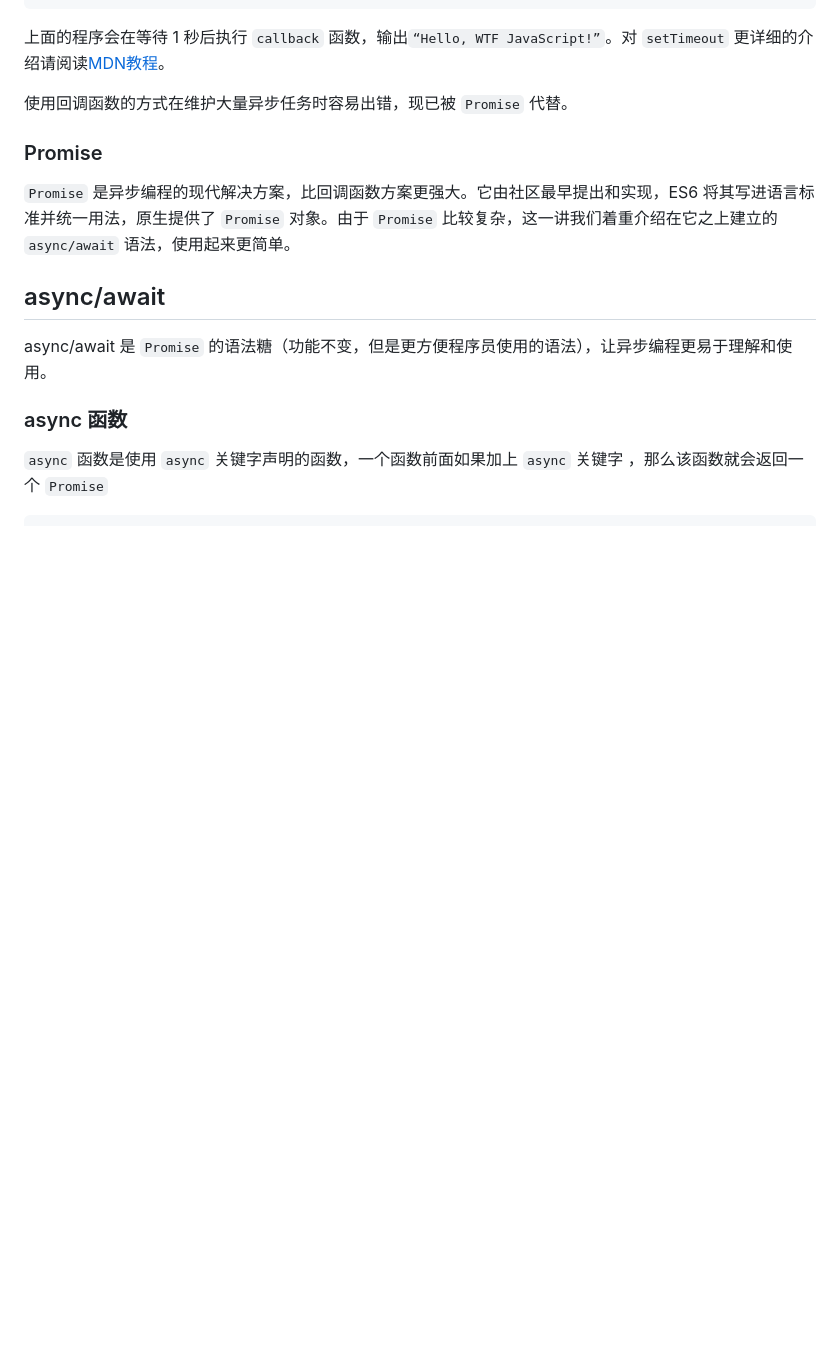
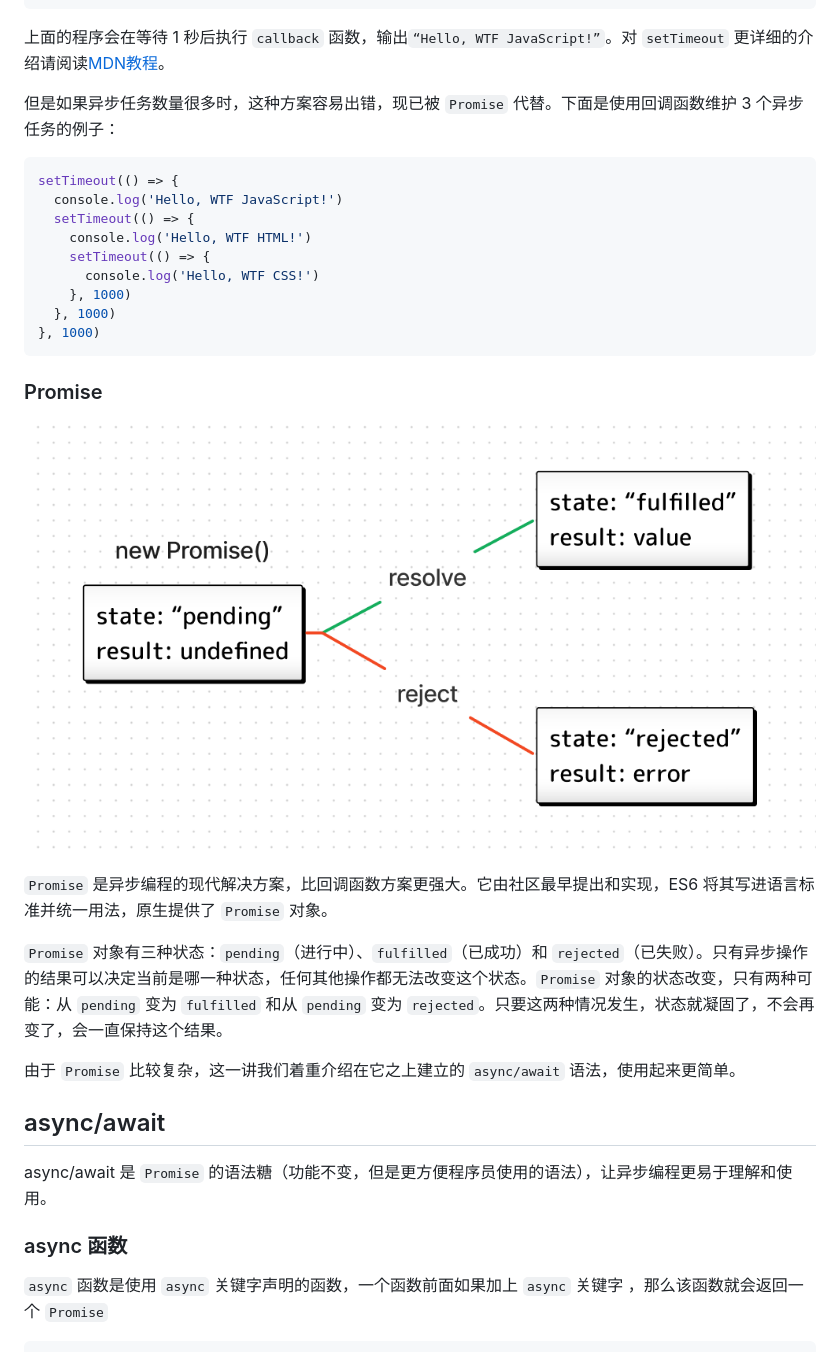
Before and after one commit to WTFAcademy/WTF-JavaScript, a Markdown page: 10_Asynchronous/readme.md, the part around the change printed below. Drawn GitHub-style; pictures changed too: 10_Asynchronous/img/10-2.png (added); blank space fills up the shorter version.

Commit message:
update asyn fig

````diff
--- a/10_Asynchronous/readme.md
+++ b/10_Asynchronous/readme.md
@@ -31,11 +33,29 @@ setTimeout(callback, 1000)
 
 上面的程序会在等待 1 秒后执行 `callback` 函数，输出`“Hello, WTF JavaScript!”`。对 `setTimeout` 更详细的介绍请阅读[MDN教程](https://developer.mozilla.org/zh-CN/docs/Web/API/setTimeout)。
 
-使用回调函数的方式在维护大量异步任务时容易出错，现已被 `Promise` 代替。
+但是如果异步任务数量很多时，这种方案容易出错，现已被 `Promise` 代替。下面是使用回调函数维护 3 个异步任务的例子：
+
+```js
+setTimeout(() => {
+  console.log('Hello, WTF JavaScript!')
+  setTimeout(() => {
+    console.log('Hello, WTF HTML!')
+    setTimeout(() => {
+      console.log('Hello, WTF CSS!')
+    }, 1000)
+  }, 1000)
+}, 1000)
+```
 
 ### Promise
 
-`Promise` 是异步编程的现代解决方案，比回调函数方案更强大。它由社区最早提出和实现，ES6 将其写进语言标准并统一用法，原生提供了 `Promise` 对象。由于 `Promise` 比较复杂，这一讲我们着重介绍在它之上建立的 `async/await` 语法，使用起来更简单。
+![](./img/10-2.png)
+
+`Promise` 是异步编程的现代解决方案，比回调函数方案更强大。它由社区最早提出和实现，ES6 将其写进语言标准并统一用法，原生提供了 `Promise` 对象。
+
+`Promise` 对象有三种状态：`pending`（进行中）、`fulfilled`（已成功）和 `rejected`（已失败）。只有异步操作的结果可以决定当前是哪一种状态，任何其他操作都无法改变这个状态。`Promise` 对象的状态改变，只有两种可能：从 `pending` 变为 `fulfilled` 和从 `pending` 变为 `rejected`。只要这两种情况发生，状态就凝固了，不会再变了，会一直保持这个结果。
+
+由于 `Promise` 比较复杂，这一讲我们着重介绍在它之上建立的 `async/await` 语法，使用起来更简单。
 
 ## async/await
 
````
Also changed, not shown: other parts of 10_Asynchronous/readme.md (+2 -0 lines), 10_Asynchronous/img/10-1.png (added).
